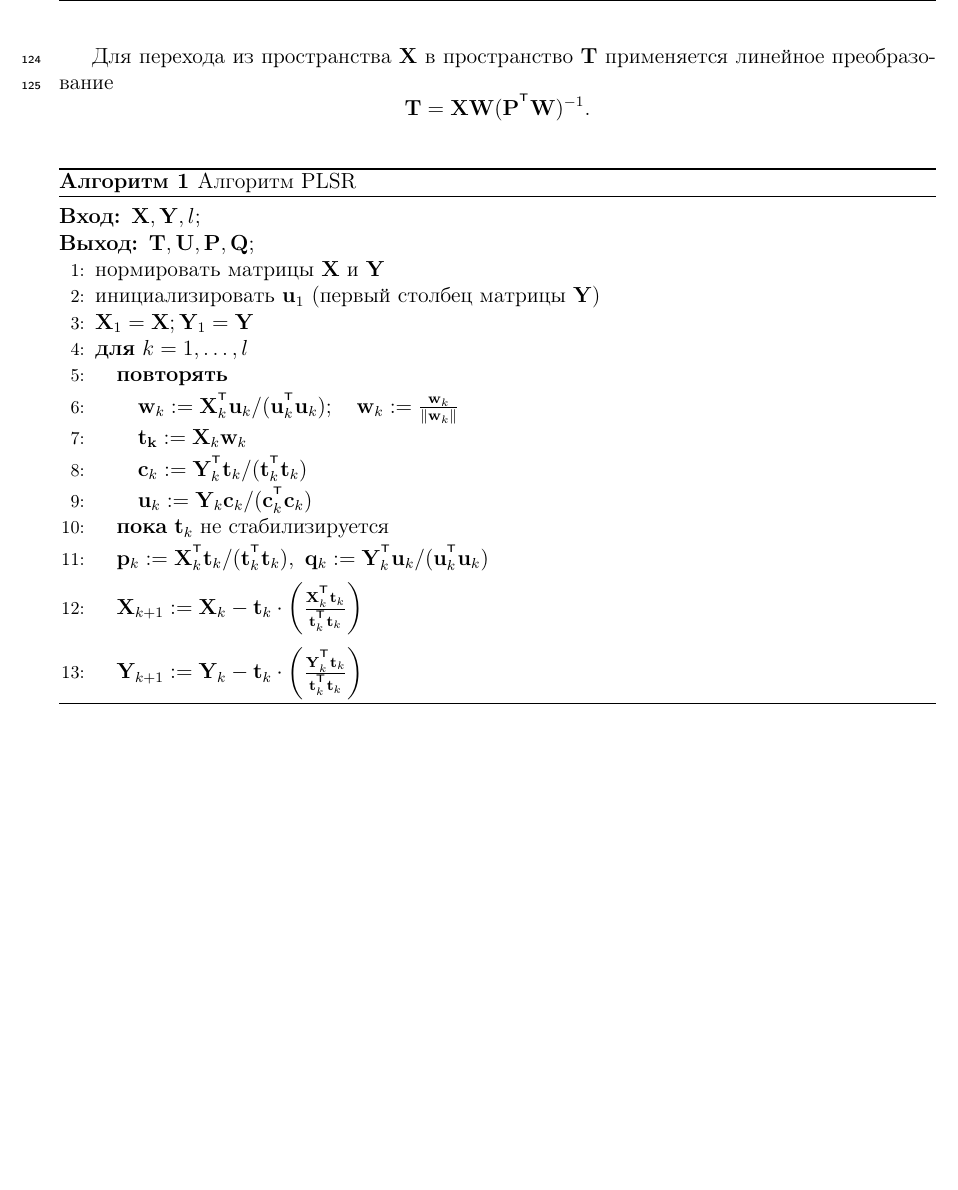
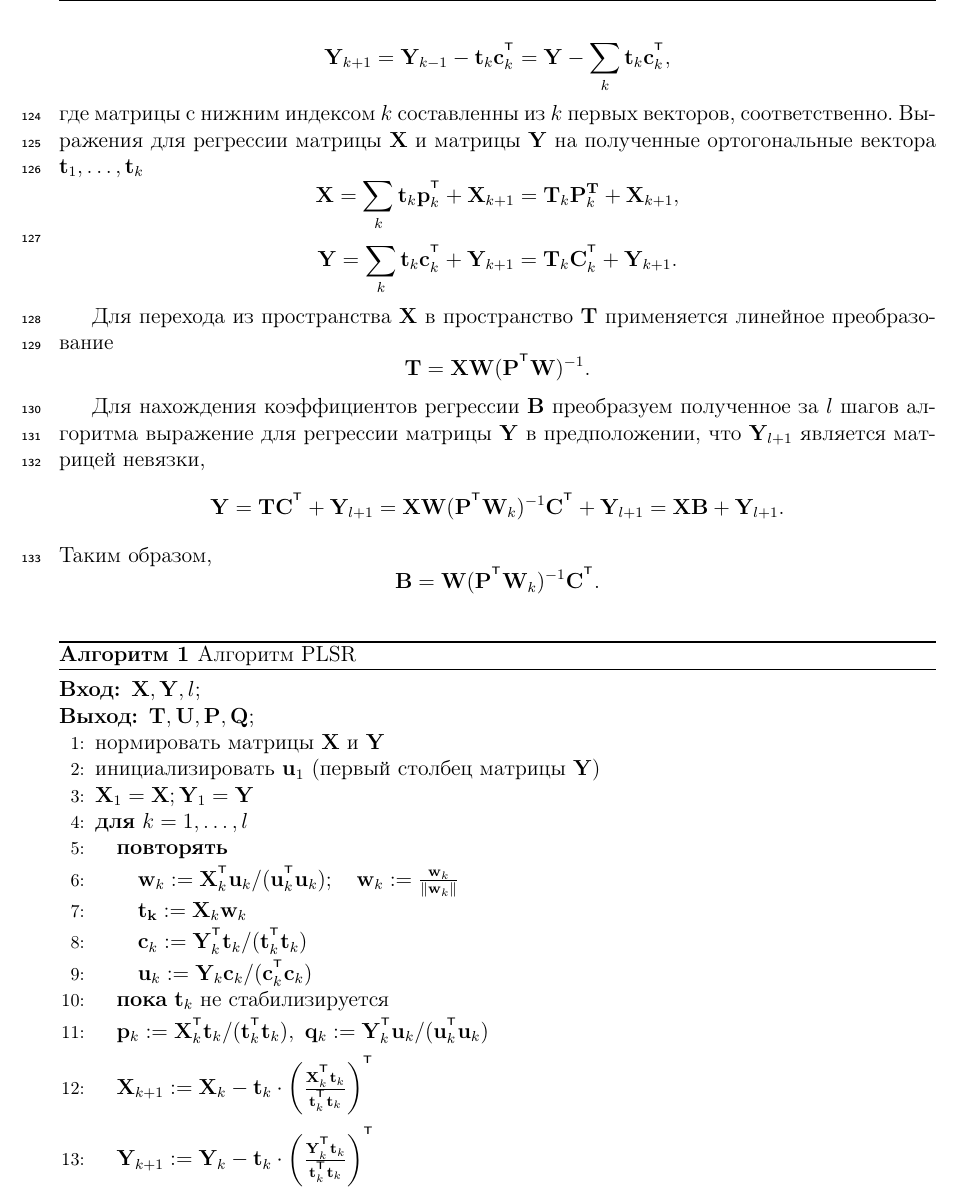
Before and after one commit to mariiavladimirova/NonlinearPLS, a LaTeX document (doc/Vladimirova2017PLS.tex): part of page 5 of 11, cut at the place of the change, the shorter picture padded with empty space. Compiled offline with pdfLaTeX.

Commit message:
text with regression

```diff
--- a/doc/Vladimirova2017PLS.tex
+++ b/doc/Vladimirova2017PLS.tex
@@ -37,6 +37,7 @@
 \newcommand{\bD}{\mathbf{D}}
 \newcommand{\bI}{\mathbf{I}}
 \newcommand{\bJ}{\mathbf{J}}
+\newcommand{\bB}{\mathbf{B}}
 \newcommand{\btheta}{\boldsymbol{\theta}}
 \newcommand{\bTheta}{\boldsymbol{\Theta}}
 
@@ -238,9 +244,28 @@ $$\by = \bx \bTheta + \boldsymbol{\epsilon}, $$
+\begin{equation*}
+    \bY_{k + 1} = \bY_{k-1} - \bt_k \bc_k^{\T} = \bY - \sum_k \bt_k \bc_k^{\T},
+\end{equation*}
+где матрицы с нижним индексом $k$ составленны из $k$ первых векторов, соответственно.
+Выражения для регрессии матрицы $\bX$ и матрицы $\bY$ на полученные ортогональные вектора $\bt_1, \dots, \bt_k$
+\begin{equation*}
+    \bX = \sum_k \bt_k \bp_k^{\T} + \bX_{k + 1} = \bT_k \bP_k^{\bT} + \bX_{k + 1},
+\end{equation*}
+\begin{equation*}
+    \bY = \sum_k \bt_k \bc_k^{\T} + \bY_{k + 1} = \bT_k \bC_k^{\T} + \bY_{k + 1}.
+\end{equation*}
 
 Для перехода из пространства $\bX$ в пространство $\bT$ применяется линейное преобразование
 \[
 	\bT = \bX \bW (\bP^{\T} \bW)^{-1}.
 \]
 
+Для нахождения коэффициентов регрессии $\bB$ преобразуем полученное за $l$ шагов алгоритма выражение для регрессии матрицы $\bY$ в предположении, что $\bY_{l + 1}$ является матрицей невязки,
+\begin{equation*}
+    \bY = \bT \bC^{\T} + \bY_{l + 1} = \bX \bW (\bP^{\T} \bW_k)^{-1} \bC^{\T} + \bY_{l + 1} = \bX \bB + \bY_{l + 1}.
+\end{equation*}
+Таким образом,
+\begin{equation*}
+    \bB = \bW (\bP^{\T} \bW_k)^{-1} \bC^{\T}.
+\end{equation*}
 
 \begin{center}
 \begin{algorithm}[h]
@@ -266,9 +291,9 @@ $$\by = \bx \bTheta + \boldsymbol{\epsilon}, $$
   \vspace{0.1cm}
   \STATE $\bp_k:= \bX_k^{\T}\bt_k/(\bt_k^{\T}\bt_k),\ \bq_k := \bY_k^{\T}\bu_k/(\bu_k^{\T}\bu_k)$
   \vspace{0.2cm}
-  \STATE $\bX_{k+1} := \bX_k - \bt_k \cdot \left(\frac{\bX_k^{\T} \bt_k}{\bt_k^{\T} \bt_k}\right)$
+  \STATE $\bX_{k+1} := \bX_k - \bt_k \cdot \left(\frac{\bX_k^{\T} \bt_k}{\bt_k^{\T} \bt_k}\right)^{\T}$
   \vspace{0.2cm}
-  \STATE $\bY_{k + 1} := \bY_k - \bt_k \cdot \left(\frac{\bY_k^{\T} \bt_k}{\bt_k^{\T} \bt_k}\right)$
+  \STATE $\bY_{k + 1} := \bY_k - \bt_k \cdot \left(\frac{\bY_k^{\T} \bt_k}{\bt_k^{\T} \bt_k}\right)^{\T}$
 \ENDFOR
 \end{algorithmic}
 \end{algorithm}
```
Also changed, not shown: doc/Vladimirova2017PLS.pdf, doc/Vladimirova2017PLS.tex (13 more changed lines).
